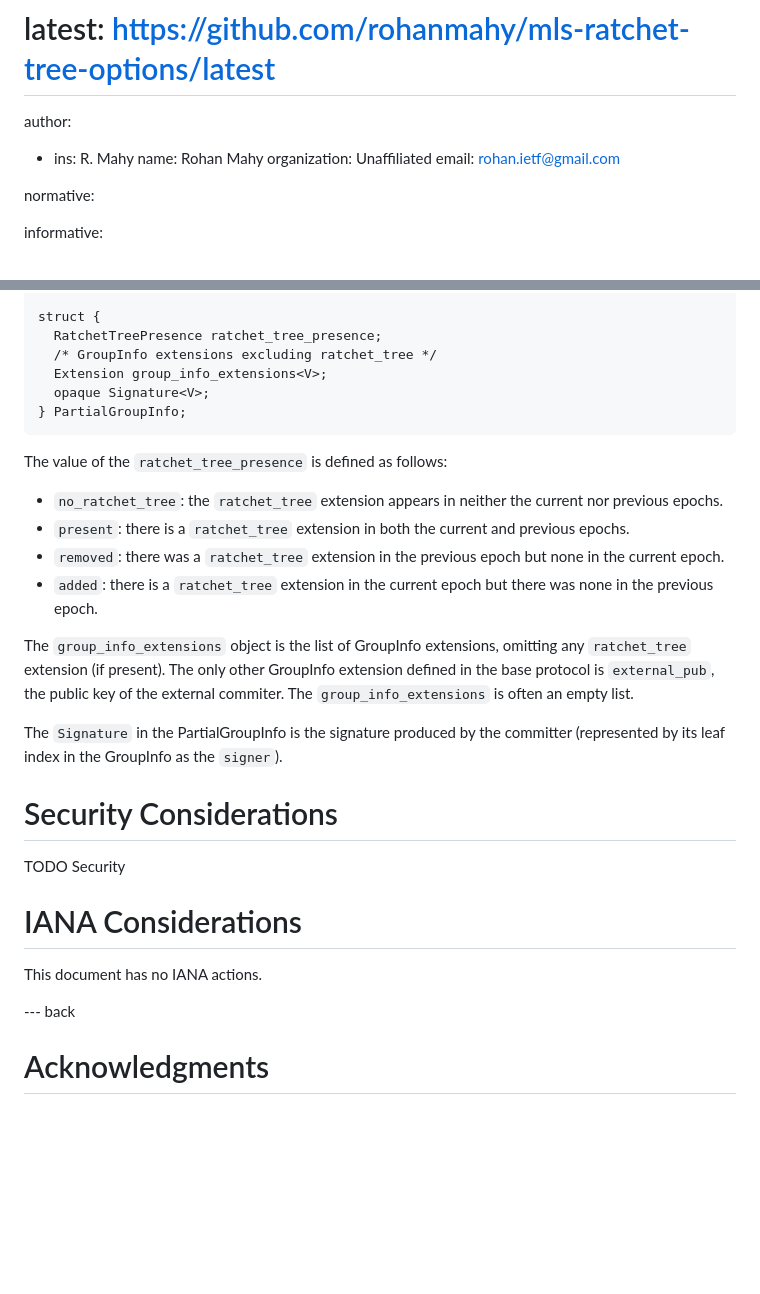
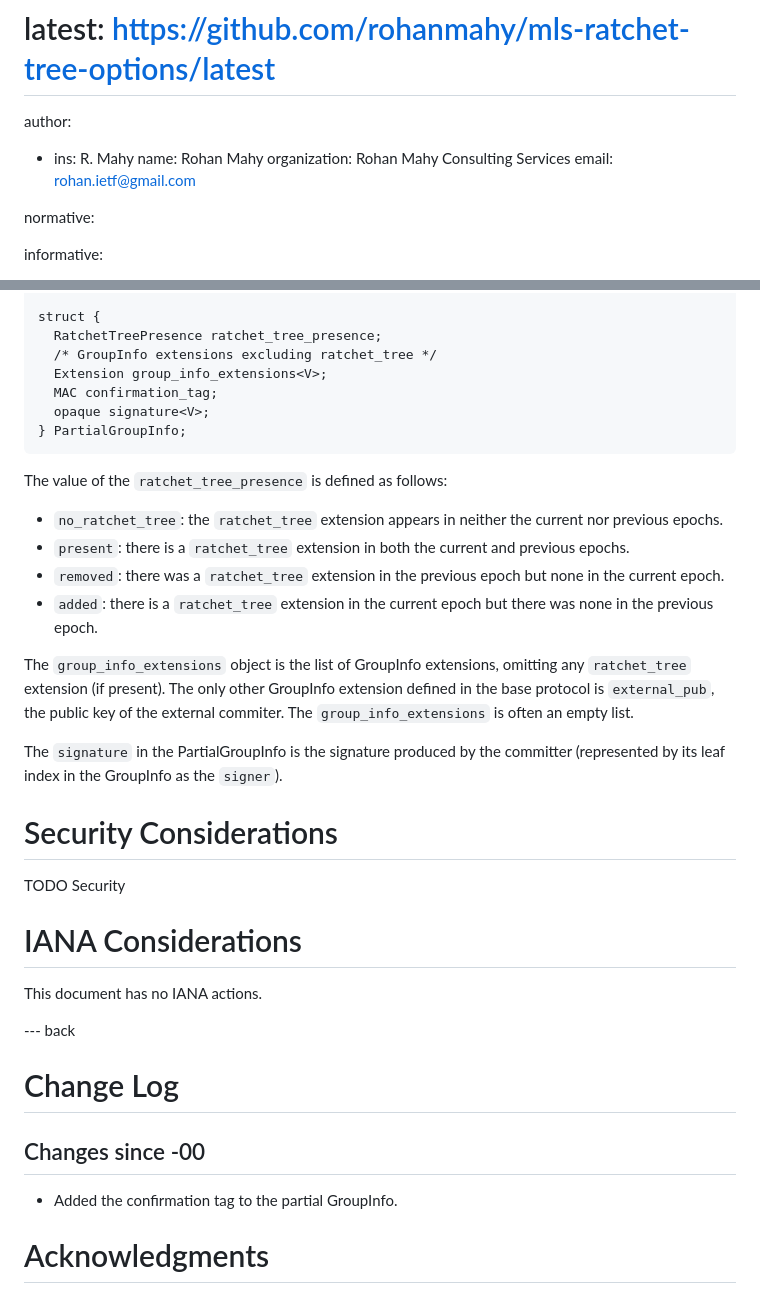
Before and after one commit to rohanmahy/mls-ratchet-tree-options, a Markdown page: draft-mahy-mls-ratchet-tree-options.md, 2 parts joined by grey strips. GitHub-like rendering; blank space fills up the shorter version.

Commit message:
Added confirmation_tag back into the partial GroupInfo.

```diff
--- a/draft-mahy-mls-ratchet-tree-options.md
+++ b/draft-mahy-mls-ratchet-tree-options.md
@@ -28,7 +28,7 @@ venue:
 author:
  -  ins: R. Mahy
     name: Rohan Mahy
-    organization: Unaffiliated
+    organization: Rohan Mahy Consulting Services
     email: rohan.ietf@gmail.com
 
 normative:
@@ -164,7 +164,8 @@ struct {
   RatchetTreePresence ratchet_tree_presence;
   /* GroupInfo extensions excluding ratchet_tree */
   Extension group_info_extensions<V>;
-  opaque Signature<V>;
+  MAC confirmation_tag;
+  opaque signature<V>;
 } PartialGroupInfo;
 ~~~
 
@@ -185,7 +186,7 @@ other GroupInfo extension defined in the base protocol is `external_pub`,
 the public key of the external commiter. The `group_info_extensions` is
 often an empty list.
 
-The `Signature` in the PartialGroupInfo is the signature produced by the
+The `signature` in the PartialGroupInfo is the signature produced by the
 committer (represented by its leaf index in the GroupInfo as the `signer`).
 
 # Security Considerations
@@ -200,6 +201,12 @@ This document has no IANA actions.
 
 --- back
 
+# Change Log
+
+## Changes since -00
+
+- Added the confirmation tag to the partial GroupInfo.
+
 # Acknowledgments
 {:numbered="false"}
 
```
